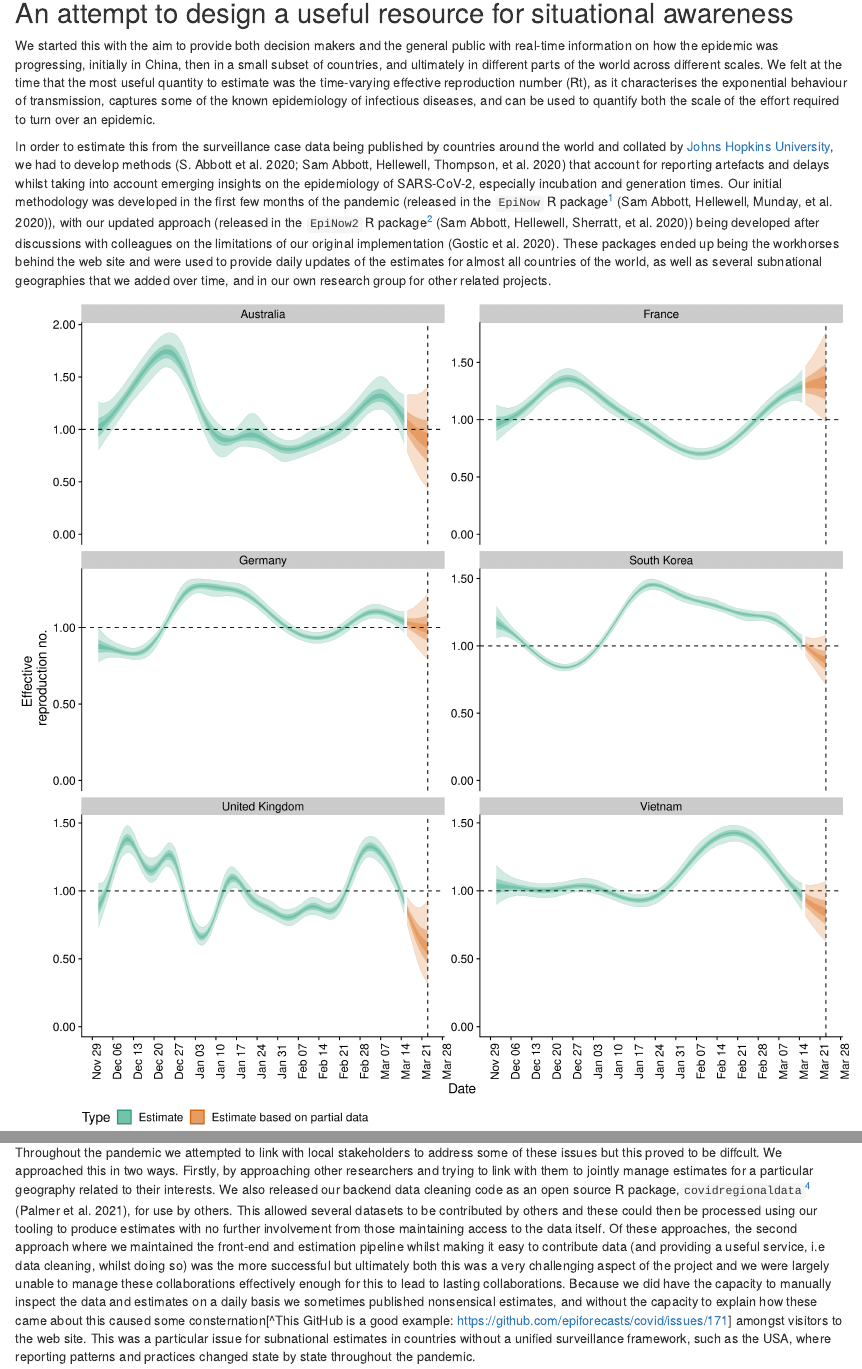
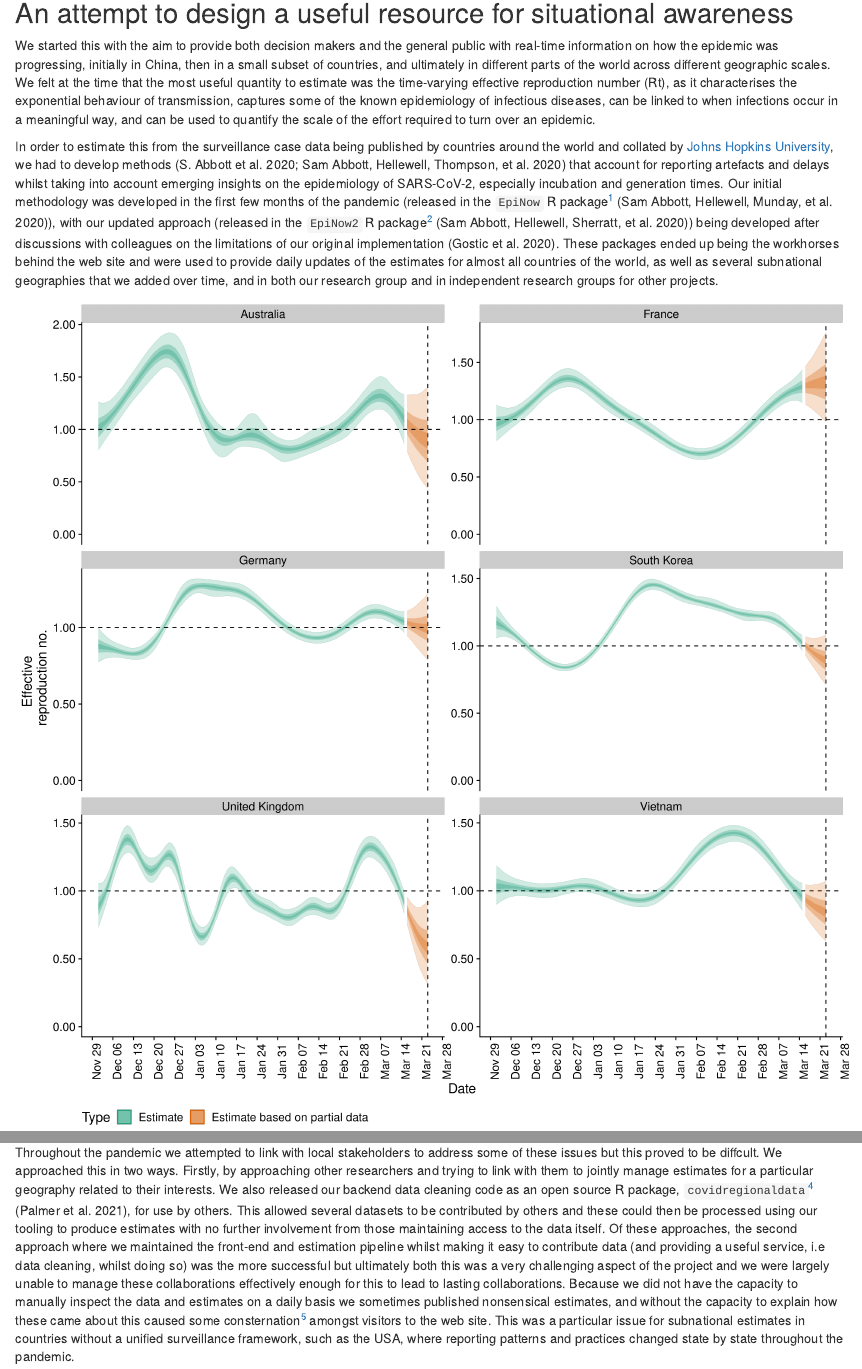
Before and after one commit to epiforecasts/epiforecasts.github.io, an R Markdown document (_posts/2022-03-25-rt-reflections/rt-reflections.Rmd): the page in a window 1100 px wide, from 360 px down, and a second part further down, joined at a grey line. Rendered offline with R 4.5, knitr and Pandoc, with nearby package versions; drawn as R Markdown's standard HTML page in place of the format the file asks for.

Commit message:
read through

````diff
--- a/_posts/2022-03-25-rt-reflections/rt-reflections.Rmd
+++ b/_posts/2022-03-25-rt-reflections/rt-reflections.Rmd
@@ -29,9 +29,9 @@ bibliography: biblio.bib
 
 ## An attempt to design a useful resource for situational awareness
 
-We started this with the aim to provide both decision makers and the general public with real-time information on how the epidemic was progressing, initially in China, then in a small subset of countries, and ultimately in different parts of the world across different scales. We felt at the time that the most useful quantity to estimate was the time-varying effective reproduction number (Rt), as it characterises the exponential behaviour of transmission, captures some of the known epidemiology of infectious diseases, and can be used to quantify both the scale of the effort required to turn over an epidemic.
+We started this with the aim to provide both decision makers and the general public with real-time information on how the epidemic was progressing, initially in China, then in a small subset of countries, and ultimately in different parts of the world across different geographic scales. We felt at the time that the most useful quantity to estimate was the time-varying effective reproduction number (Rt), as it characterises the exponential behaviour of transmission, captures some of the known epidemiology of infectious diseases, can be linked to when infections occur in a meaningful way, and can be used to quantify the scale of the effort required to turn over an epidemic.
 
-In order to estimate this from the surveillance case data being published by countries around the world and collated by [Johns Hopkins University](https://coronavirus.jhu.edu/data), we had to develop methods [@rtwebsite-1; @rtwebsite-2] that account for reporting artefacts and delays whilst taking into account emerging insights on the epidemiology of SARS-CoV-2, especially incubation and generation times. Our initial methodology was developed in the first few months of the pandemic (released in the `EpiNow` R package^[Documentation here: https://epiforecasts.io/EpiNow] [@epinow]), with our updated approach (released in the `EpiNow2` R package^[Documentation here: https://epiforecasts.io/EpiNow2] [@epinow2])  being developed after discussions with colleagues on the limitations of our original implementation [@Gostic2020-vw]. These packages ended up being the workhorses behind the web site and were used to provide daily updates of the estimates for almost all countries of the world, as well as several subnational geographies that we added over time, and in our own research group for other related projects.
+In order to estimate this from the surveillance case data being published by countries around the world and collated by [Johns Hopkins University](https://coronavirus.jhu.edu/data), we had to develop methods [@rtwebsite-1; @rtwebsite-2] that account for reporting artefacts and delays whilst taking into account emerging insights on the epidemiology of SARS-CoV-2, especially incubation and generation times. Our initial methodology was developed in the first few months of the pandemic (released in the `EpiNow` R package^[Documentation here: https://epiforecasts.io/EpiNow] [@epinow]), with our updated approach (released in the `EpiNow2` R package^[Documentation here: https://epiforecasts.io/EpiNow2] [@epinow2])  being developed after discussions with colleagues on the limitations of our original implementation [@Gostic2020-vw]. These packages ended up being the workhorses behind the web site and were used to provide daily updates of the estimates for almost all countries of the world, as well as several subnational geographies that we added over time, and in both our research group and in independent research groups for other projects.
 
 ```{r, echo = FALSE, fig.cap = "An example figure showing effective reproduction number estimates over time from a subset of countries."}
 knitr::include_graphics("example-rt.png")
@@ -57,7 +57,7 @@ We used the estimates ourselves in various downstream analyses, e.g. to monitor
 
 Our desire to provide a resource that was up-to-date, accurate and comprehensive posed some practical challenges. First of all, any epidemiological estimate is only ever as good as the data and method that is used to produce it. While our method was able to adjust for weekly effects, it hit its limits when e.g. reporting patterns changed or included unprecedented spikes on individual days. Additionally, estimating unobserved infections requires a good quantification of the incubation period, reporting delays, and generation time. These quantities can vary over time and by location, and are complex to estimate. For many regions and time periods specific estimates were not available and so we had to make additional assumptions to account for this. Most problematically, the quality, reliability and meaning of the data from different countries varies, and we did not have the capacity to manually curate or interpret the estimates we generated with respect to this underlying variation.
 
-Throughout the pandemic we attempted to link with local stakeholders to address some of these issues but this proved to be diffcult. We approached this in two ways. Firstly, by approaching other researchers and trying to link with them to jointly manage estimates for a particular geography related to their interests. We also released our backend data cleaning code as an open source R package,`covidregionaldata`^[Documentation here: https://epiforecasts.io/covidregionaldata] [@covidregionaldata], for use by others. This allowed several datasets to be contributed by others and these could then be processed using our tooling to produce estimates with no further involvement from those maintaining access to the data itself. Of these approaches, the second approach where we maintained the front-end and estimation pipeline whilst making it easy to contribute data (and providing a useful service, i.e data cleaning, whilst doing so) was the more successful but ultimately both this was a very challenging aspect of the project and we were largely unable to manage these collaborations effectively enough for this to lead to lasting collaborations. Because we did have the capacity to manually inspect the data and estimates on a daily basis we sometimes published nonsensical estimates, and without the capacity to explain how these came about this caused some consternation[^This GitHub is a good example: https://github.com/epiforecasts/covid/issues/171] amongst visitors to the web site. This was a particular issue for subnational estimates in countries without a unified surveillance framework, such as the USA, where reporting patterns and practices changed state by state throughout the pandemic.
+Throughout the pandemic we attempted to link with local stakeholders to address some of these issues but this proved to be diffcult. We approached this in two ways. Firstly, by approaching other researchers and trying to link with them to jointly manage estimates for a particular geography related to their interests. We also released our backend data cleaning code as an open source R package, `covidregionaldata`^[Documentation here: https://epiforecasts.io/covidregionaldata] [@covidregionaldata], for use by others. This allowed several datasets to be contributed by others and these could then be processed using our tooling to produce estimates with no further involvement from those maintaining access to the data itself. Of these approaches, the second approach where we maintained the front-end and estimation pipeline whilst making it easy to contribute data (and providing a useful service, i.e data cleaning, whilst doing so) was the more successful but ultimately both this was a very challenging aspect of the project and we were largely unable to manage these collaborations effectively enough for this to lead to lasting collaborations. Because we did not have the capacity to manually inspect the data and estimates on a daily basis we sometimes published nonsensical estimates, and without the capacity to explain how these came about this caused some consternation^[This GitHub issue is a good example of the consternation caused by some of the more extreme data issues: https://github.com/epiforecasts/covid/issues/171] amongst visitors to the web site. This was a particular issue for subnational estimates in countries without a unified surveillance framework, such as the USA, where reporting patterns and practices changed state by state throughout the pandemic.
 
 Other challenges were of more technical nature. Running a model daily on thousands of national and sub national data sets takes a huge amount of computation when an appropriately complex model is used. We benefited from a very generous grant from [Microsoft AI for Health](https://www.microsoft.com/en-us/ai/ai-for-health) that enabled us to do this (and Microsoft, too, used our estimates in their own visualisations^[Microsoft AI COVID Dashboard which integrated our estimates: https://www.microsoft.com/en-us/ai/ai-for-health-covid-data]), and it is the end of that grant that is prompting us to conclude this work. We also received a large amount of technical help from the UK Met Office in making our set up for distributed computing^[See their code contributions here: https://github.com/epiforecasts/covid-rt-estimates and here: https://github.com/epiforecasts/covid-rt-estimates-batch] more sustainable which required a skillset that is difficult to acquire or sustain in academia.
 
````
Also changed, not shown: _posts/2022-03-25-rt-reflections/rt-reflections.Rmd (2 more changed lines).
